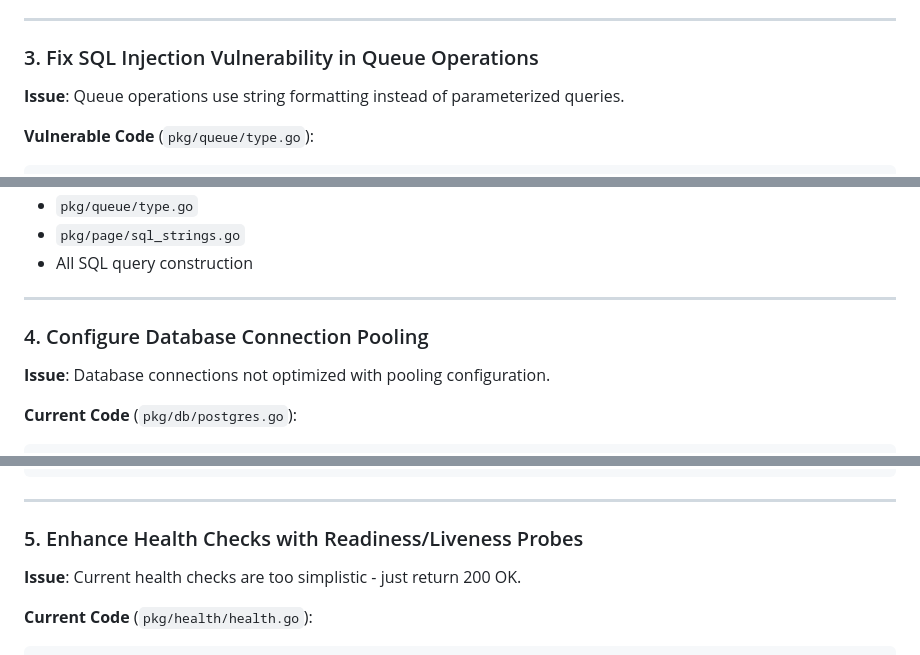
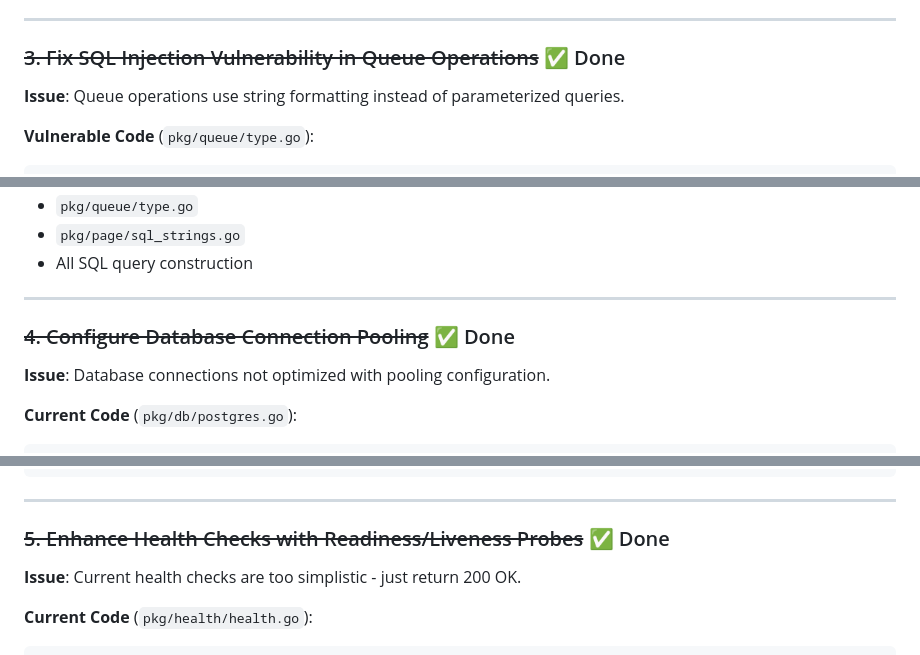
Before and after one commit to Acollie/Search-engine, a Markdown page: TODO.md, 3 parts joined by grey strips. Drawn GitHub-style.

```diff
--- a/TODO.md
+++ b/TODO.md
@@ -65,7 +65,7 @@ go func() {
 
 ---
 
-### 3. Fix SQL Injection Vulnerability in Queue Operations
+### ~~3. Fix SQL Injection Vulnerability in Queue Operations~~ ✅ Done
 **Issue**: Queue operations use string formatting instead of parameterized queries.
 
 **Vulnerable Code** (`pkg/queue/type.go`):
@@ -86,7 +86,7 @@ _, err := d.Sql.ExecContext(ctx, AddLink, url)
 
 ---
 
-### 4. Configure Database Connection Pooling
+### ~~4. Configure Database Connection Pooling~~ ✅ Done
 **Issue**: Database connections not optimized with pooling configuration.
 
 **Current Code** (`pkg/db/postgres.go`):
@@ -109,7 +109,7 @@ c.SetConnMaxLifetime(5 * time.Minute)
 
 ---
 
-### 5. Enhance Health Checks with Readiness/Liveness Probes
+### ~~5. Enhance Health Checks with Readiness/Liveness Probes~~ ✅ Done
 **Issue**: Current health checks are too simplistic - just return 200 OK.
 
 **Current Code** (`pkg/health/health.go`):
```
Also changed, not shown: other parts of TODO.md (+11 -11 lines).
